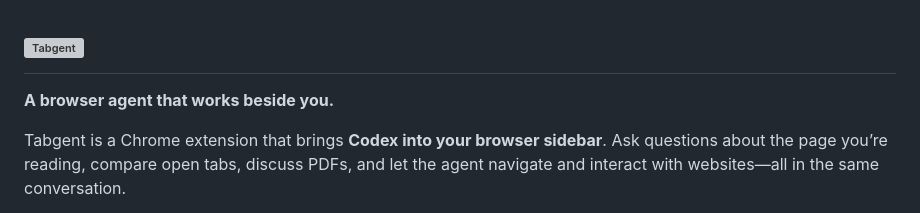
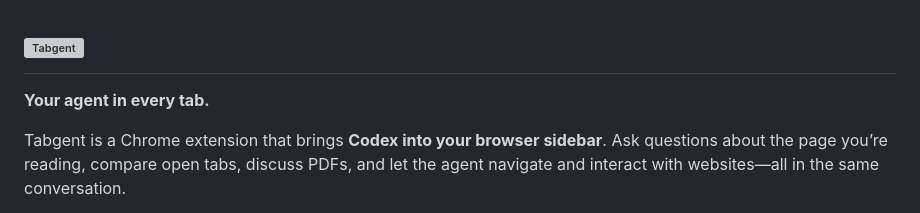
Before and after one commit to FibonaAI/tabgent, a Markdown page: README.md, the part around the change. Drawn GitHub-style; grey boxes are pictures that could not be loaded.

Commit message:
Restore Your agent in every tab tagline

```diff
--- a/README.md
+++ b/README.md
@@ -2,7 +2,7 @@
   <img src="docs/assets/wordmark.svg" width="196" height="44" alt="Tabgent">
 </h1>
 
-**A browser agent that works beside you.**
+**Your agent in every tab.**
 
 Tabgent is a Chrome extension that brings **Codex into your browser sidebar**. Ask questions about the page you’re reading, compare open tabs, discuss PDFs, and let the agent navigate and interact with websites—all in the same conversation.
 
```
Also changed, not shown: README.zh-CN.md (+1 -1 lines).
